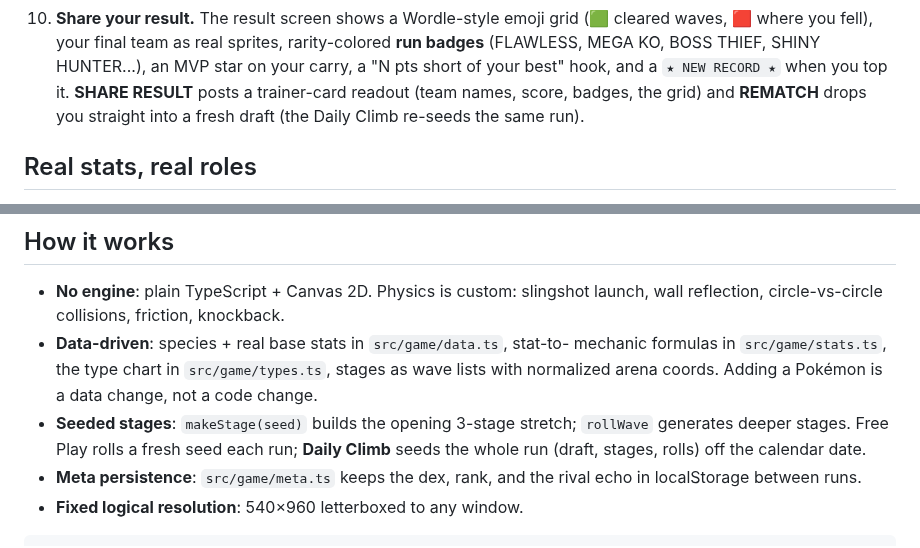
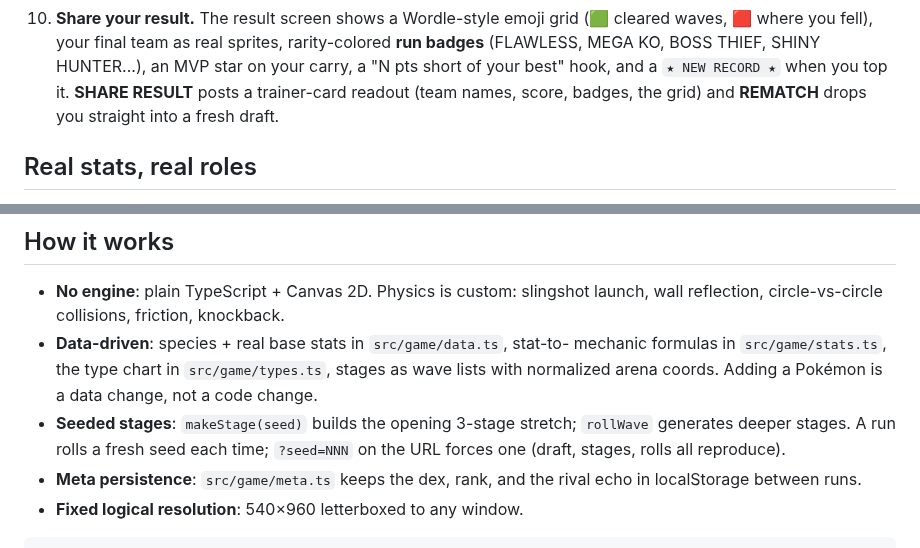
Before and after one commit to Albisourous/pokestrike, a Markdown page: README.md, 2 parts joined by grey strips. GitHub-like rendering.

```diff
--- a/README.md
+++ b/README.md
@@ -159,8 +157,7 @@ scrollable in-game manual, and it opens itself on your first visit.
     HUNTER...), an MVP star on your carry, a "N pts short of your best"
     hook, and a `★ NEW RECORD ★` when you top it. **SHARE RESULT**
     posts a trainer-card readout (team names, score, badges, the grid) and
-    **REMATCH** drops you straight into a fresh draft (the Daily Climb
-    re-seeds the same run).
+    **REMATCH** drops you straight into a fresh draft.
 
 ## Real stats, real roles
 
@@ -223,9 +220,8 @@ worker (`public/sw.js`) registered only in production builds.
   `src/game/types.ts`, stages as wave lists with normalized arena coords.
   Adding a Pokémon is a data change, not a code change.
 - **Seeded stages**: `makeStage(seed)` builds the opening 3-stage stretch;
-  `rollWave` generates deeper stages. Free Play rolls a fresh seed each
-  run; **Daily Climb** seeds the whole run (draft, stages, rolls) off the
-  calendar date.
+  `rollWave` generates deeper stages. A run rolls a fresh seed each time;
+  `?seed=NNN` on the URL forces one (draft, stages, rolls all reproduce).
 - **Meta persistence**: `src/game/meta.ts` keeps the dex, rank, and the
   rival echo in localStorage between runs.
 - **Fixed logical resolution**: 540×960 letterboxed to any window.
```
Also changed, not shown: other parts of README.md (+4 -6 lines), AGENTS.md (+2 -2 lines), docs/title.png, 6 other files.
